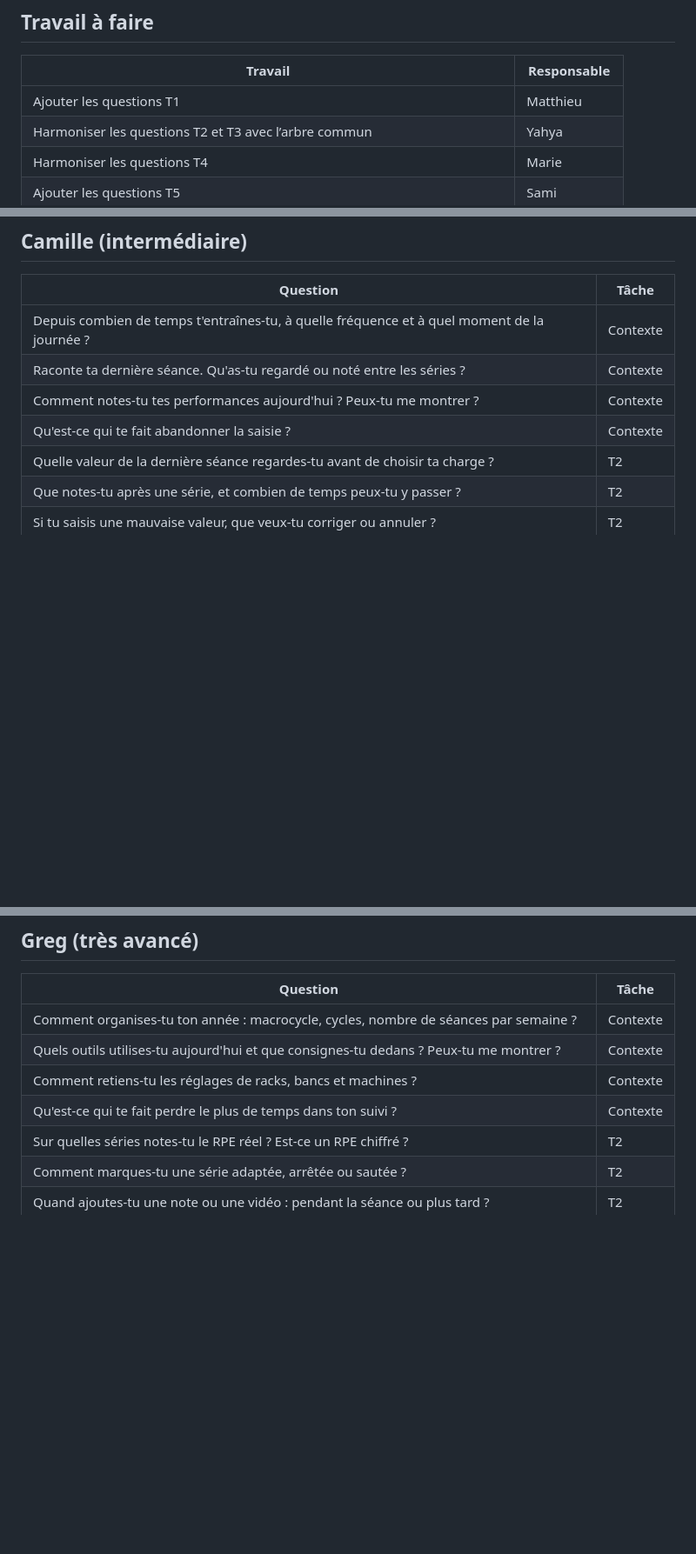
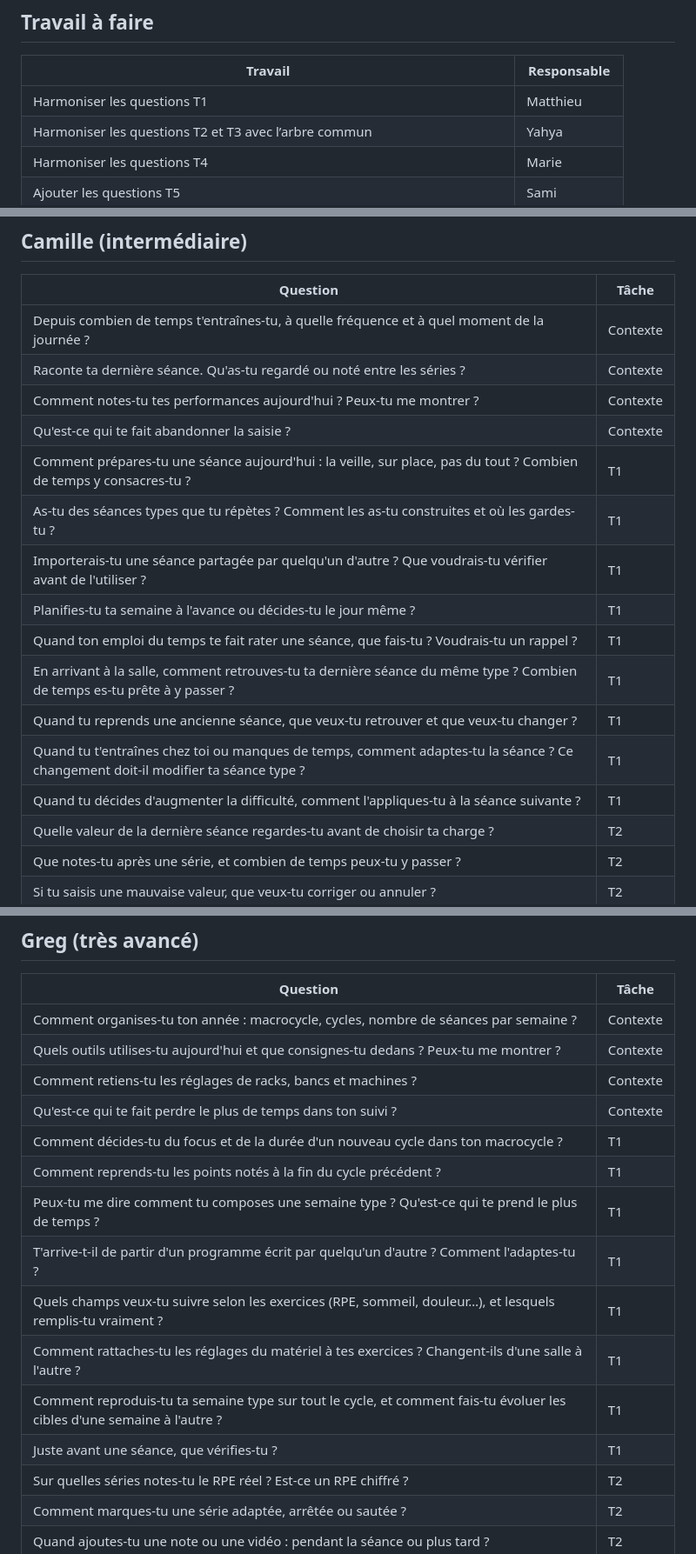
Before and after one commit to fergouchyahya/IHM-workout-app, a Markdown page: research/entretiens/questions-entretien-par-profil.md, 3 parts joined by grey strips. Shown at 87% size. GitHub-like rendering; blank space fills up the shorter version.

Commit message:
Questions entretiens T1

```diff
--- a/research/entretiens/questions-entretien-par-profil.md
+++ b/research/entretiens/questions-entretien-par-profil.md
@@ -8,7 +8,7 @@ Les personas et les tâches ont été validés par l’équipe le 2 octobre. Ce
 
 | Travail | Responsable |
 | --- | --- |
-| Ajouter les questions T1 | Matthieu |
+| Harmoniser les questions T1 | Matthieu |
 | Harmoniser les questions T2 et T3 avec l’arbre commun | Yahya |
 | Harmoniser les questions T4 | Marie |
 | Ajouter les questions T5 | Sami |
@@ -53,6 +60,15 @@ Ordre visé : contexte → T1 → T2 → T3 → T4 → T5. Les tableaux existant
 | Raconte ta dernière séance. Qu'as-tu regardé ou noté entre les séries ? | Contexte |
 | Comment notes-tu tes performances aujourd'hui ? Peux-tu me montrer ? | Contexte |
 | Qu'est-ce qui te fait abandonner la saisie ? | Contexte |
+| Comment prépares-tu une séance aujourd'hui : la veille, sur place, pas du tout ? Combien de temps y consacres-tu ? | T1 |
+| As-tu des séances types que tu répètes ? Comment les as-tu construites et où les gardes-tu ? | T1 |
+| Importerais-tu une séance partagée par quelqu'un d'autre ? Que voudrais-tu vérifier avant de l'utiliser ? | T1 |
+| Planifies-tu ta semaine à l'avance ou décides-tu le jour même ? | T1 |
+| Quand ton emploi du temps te fait rater une séance, que fais-tu ? Voudrais-tu un rappel ? | T1 |
+| En arrivant à la salle, comment retrouves-tu ta dernière séance du même type ? Combien de temps es-tu prête à y passer ? | T1 |
+| Quand tu reprends une ancienne séance, que veux-tu retrouver et que veux-tu changer ? | T1 |
+| Quand tu t'entraînes chez toi ou manques de temps, comment adaptes-tu la séance ? Ce changement doit-il modifier ta séance type ? | T1 |
+| Quand tu décides d'augmenter la difficulté, comment l'appliques-tu à la séance suivante ? | T1 |
 | Quelle valeur de la dernière séance regardes-tu avant de choisir ta charge ? | T2 |
 | Que notes-tu après une série, et combien de temps peux-tu y passer ? | T2 |
 | Si tu saisis une mauvaise valeur, que veux-tu corriger ou annuler ? | T2 |
@@ -81,6 +97,14 @@ Ordre visé : contexte → T1 → T2 → T3 → T4 → T5. Les tableaux existant
 | Quels outils utilises-tu aujourd'hui et que consignes-tu dedans ? Peux-tu me montrer ? | Contexte |
 | Comment retiens-tu les réglages de racks, bancs et machines ? | Contexte |
 | Qu'est-ce qui te fait perdre le plus de temps dans ton suivi ? | Contexte |
+| Comment décides-tu du focus et de la durée d'un nouveau cycle dans ton macrocycle ? | T1 |
+| Comment reprends-tu les points notés à la fin du cycle précédent ? | T1 |
+| Peux-tu me dire comment tu composes une semaine type ? Qu'est-ce qui te prend le plus de temps ? | T1 |
+| T'arrive-t-il de partir d'un programme écrit par quelqu'un d'autre ? Comment l'adaptes-tu ? | T1 |
+| Quels champs veux-tu suivre selon les exercices (RPE, sommeil, douleur…), et lesquels remplis-tu vraiment ? | T1 |
+| Comment rattaches-tu les réglages du matériel à tes exercices ? Changent-ils d'une salle à l'autre ? | T1 |
+| Comment reproduis-tu ta semaine type sur tout le cycle, et comment fais-tu évoluer les cibles d'une semaine à l'autre ? | T1 |
+| Juste avant une séance, que vérifies-tu ? | T1 |
 | Sur quelles séries notes-tu le RPE réel ? Est-ce un RPE chiffré ? | T2 |
 | Comment marques-tu une série adaptée, arrêtée ou sautée ? | T2 |
 | Quand ajoutes-tu une note ou une vidéo : pendant la séance ou plus tard ? | T2 |
```
Also changed, not shown: other parts of research/entretiens/questions-entretien-par-profil.md (+7 -0 lines).
